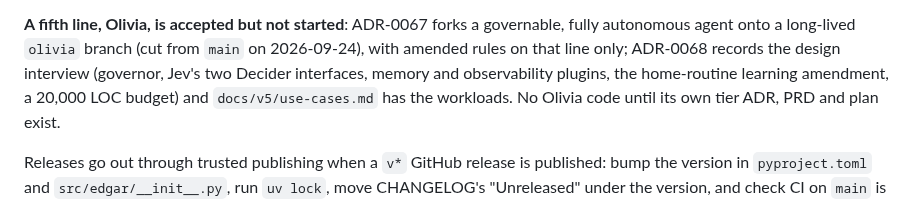
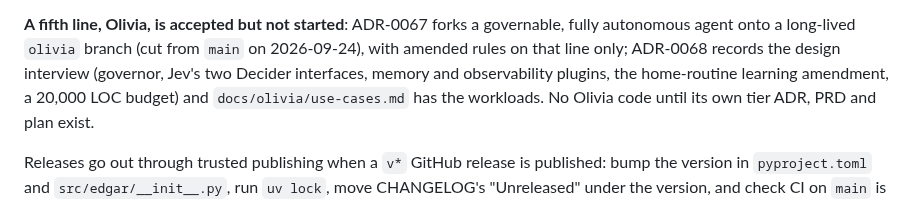
Before and after one commit to vespassassina/edgar, a Markdown page: CLAUDE.md, the part around the change. GitHub-like rendering.

```diff
--- a/CLAUDE.md
+++ b/CLAUDE.md
@@ -44,7 +44,7 @@ governable, fully autonomous agent onto a long-lived `olivia` branch (cut from
 `main` on 2026-09-24), with amended rules on that line only; ADR-0068 records
 the design interview (governor, Jev's two Decider interfaces, memory and
 observability plugins, the home-routine learning amendment, a 20,000 LOC
-budget) and `docs/v5/use-cases.md` has the workloads. No Olivia code until its
+budget) and `docs/olivia/use-cases.md` has the workloads. No Olivia code until its
 own tier ADR, PRD and plan exist.
 
 Releases go out through trusted publishing when a `v*` GitHub release is
```
Also changed, not shown: docs/adr/0067-v5-fork-governable-autonomy.md (+2 -2 lines), docs/olivia/use-cases.md (renamed from docs/v5/use-cases.md).
